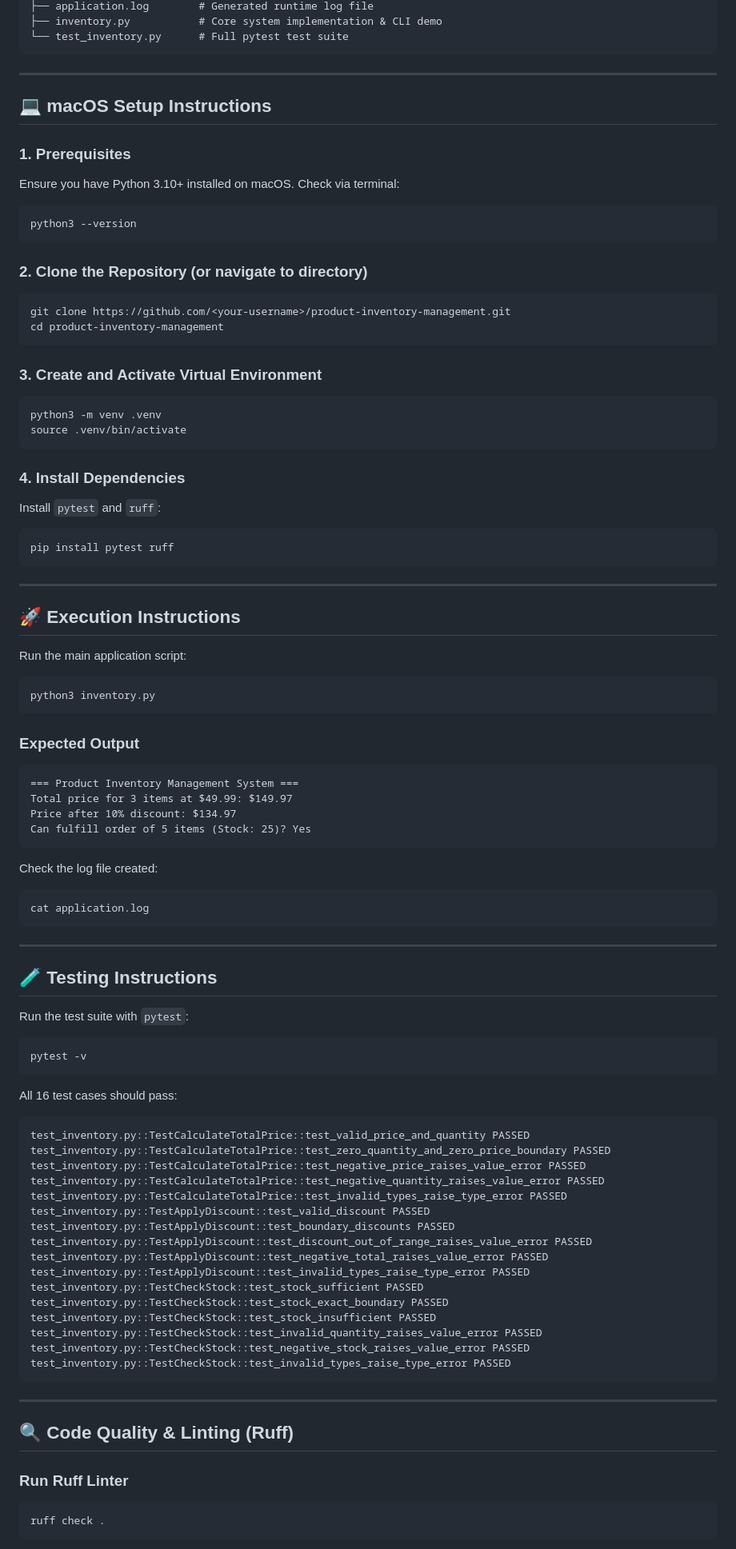
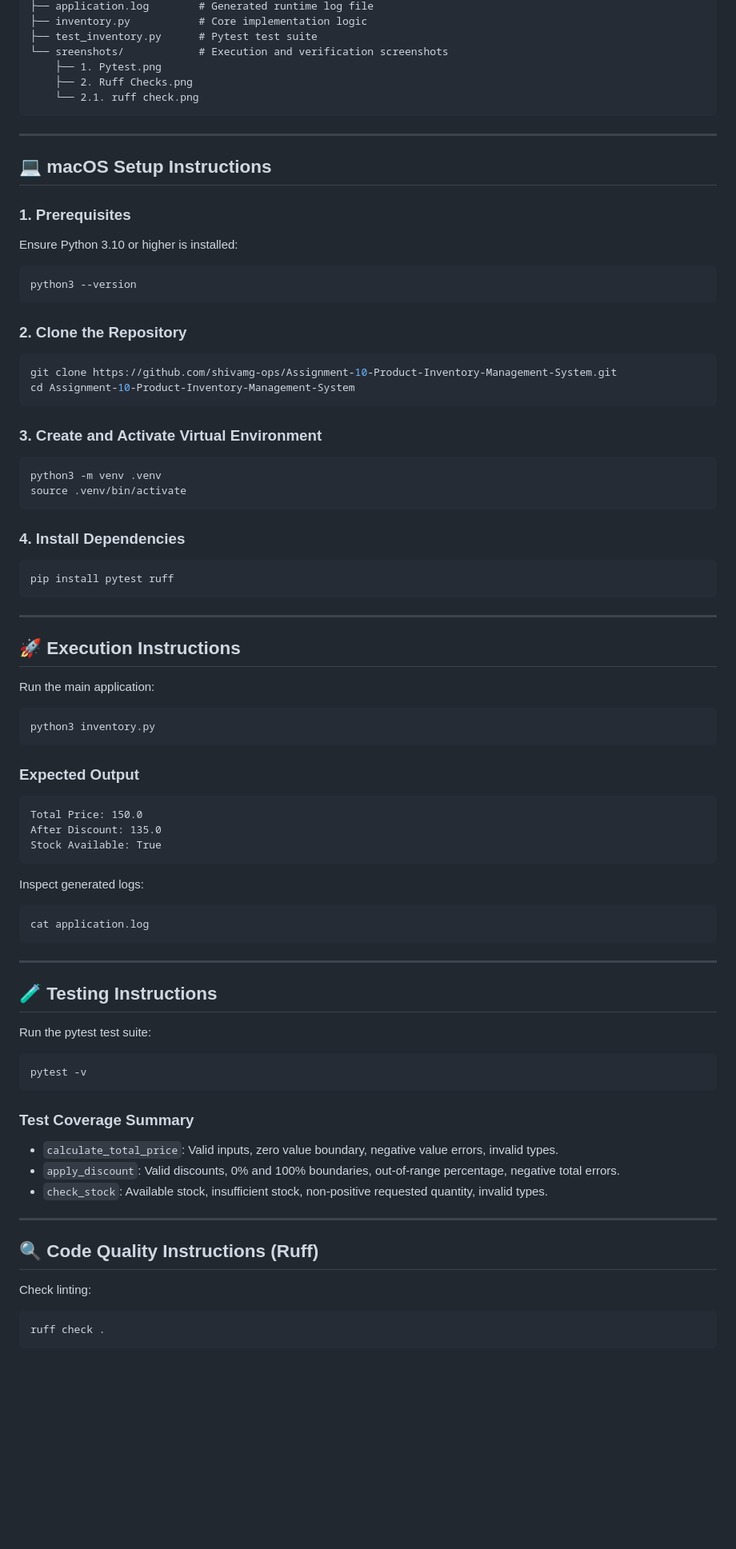
Before and after one commit to shivamg-ops/Assignment-10-Product-Inventory-Management-System, a Markdown page: README.md, the part around one of its changes. Shown at 80% size. Drawn GitHub-style; blank space fills up the shorter version.

````diff
--- a/README.md
+++ b/README.md
@@ -49,6 +134,10 @@ product-inventory-management/
 ├── application.log        # Generated runtime log file
-├── inventory.py           # Core system implementation & CLI demo
-└── test_inventory.py      # Full pytest test suite
+├── inventory.py           # Core implementation logic
+├── test_inventory.py      # Pytest test suite
+└── sreenshots/            # Execution and verification screenshots
+    ├── 1. Pytest.png
+    ├── 2. Ruff Checks.png
+    └── 2.1. ruff check.png
 ```
 
 ---
@@ -56,15 +145,15 @@ product-inventory-management/
 ## 💻 macOS Setup Instructions
 
 ### 1. Prerequisites
-Ensure you have Python 3.10+ installed on macOS. Check via terminal:
+Ensure Python 3.10 or higher is installed:
 ```bash
 python3 --version
 ```
 
-### 2. Clone the Repository (or navigate to directory)
+### 2. Clone the Repository
 ```bash
-git clone https://github.com/<your-username>/product-inventory-management.git
-cd product-inventory-management
+git clone https://github.com/shivamg-ops/Assignment-10-Product-Inventory-Management-System.git
+cd Assignment-10-Product-Inventory-Management-System
 ```
 
 ### 3. Create and Activate Virtual Environment
@@ -74,7 +163,6 @@ source .venv/bin/activate
 ```
 
 ### 4. Install Dependencies
-Install `pytest` and `ruff`:
 ```bash
 pip install pytest ruff
 ```
@@ -83,20 +171,19 @@ pip install pytest ruff
 
 ## 🚀 Execution Instructions
 
-Run the main application script:
+Run the main application:
 ```bash
 python3 inventory.py
 ```
 
 ### Expected Output
 ```text
-=== Product Inventory Management System ===
-Total price for 3 items at $49.99: $149.97
-Price after 10% discount: $134.97
-Can fulfill order of 5 items (Stock: 25)? Yes
+Total Price: 150.0
+After Discount: 135.0
+Stock Available: True
 ```
 
-Check the log file created:
+Inspect generated logs:
 ```bash
 cat application.log
 ```
@@ -105,36 +192,21 @@ cat application.log
 
 ## 🧪 Testing Instructions
 
-Run the test suite with `pytest`:
+Run the pytest test suite:
 ```bash
 pytest -v
 ```
 
-All 16 test cases should pass:
-```text
-test_inventory.py::TestCalculateTotalPrice::test_valid_price_and_quantity PASSED
-test_inventory.py::TestCalculateTotalPrice::test_zero_quantity_and_zero_price_boundary PASSED
-test_inventory.py::TestCalculateTotalPrice::test_negative_price_raises_value_error PASSED
-test_inventory.py::TestCalculateTotalPrice::test_negative_quantity_raises_value_error PASSED
-test_inventory.py::TestCalculateTotalPrice::test_invalid_types_raise_type_error PASSED
-test_inventory.py::TestApplyDiscount::test_valid_discount PASSED
-test_inventory.py::TestApplyDiscount::test_boundary_discounts PASSED
-test_inventory.py::TestApplyDiscount::test_discount_out_of_range_raises_value_error PASSED
-test_inventory.py::TestApplyDiscount::test_negative_total_raises_value_error PASSED
-test_inventory.py::TestApplyDiscount::test_invalid_types_raise_type_error PASSED
-test_inventory.py::TestCheckStock::test_stock_sufficient PASSED
-test_inventory.py::TestCheckStock::test_stock_exact_boundary PASSED
-test_inventory.py::TestCheckStock::test_stock_insufficient PASSED
-test_inventory.py::TestCheckStock::test_invalid_quantity_raises_value_error PASSED
-test_inventory.py::TestCheckStock::test_negative_stock_raises_value_error PASSED
-test_inventory.py::TestCheckStock::test_invalid_types_raise_type_error PASSED
-```
+### Test Coverage Summary
+- `calculate_total_price`: Valid inputs, zero value boundary, negative value errors, invalid types.
+- `apply_discount`: Valid discounts, 0% and 100% boundaries, out-of-range percentage, negative total errors.
+- `check_stock`: Available stock, insufficient stock, non-positive requested quantity, invalid types.
 
 ---
 
-## 🔍 Code Quality & Linting (Ruff)
+## 🔍 Code Quality Instructions (Ruff)
 
-### Run Ruff Linter
+Check linting:
 ```bash
 ruff check .
 ```
````
Also changed, not shown: other parts of README.md (+113 -75 lines), sreenshots/1. Pytest.png (added), sreenshots/2. Ruff Checks.png (added), sreenshots/2.1. ruff check.png (added).
